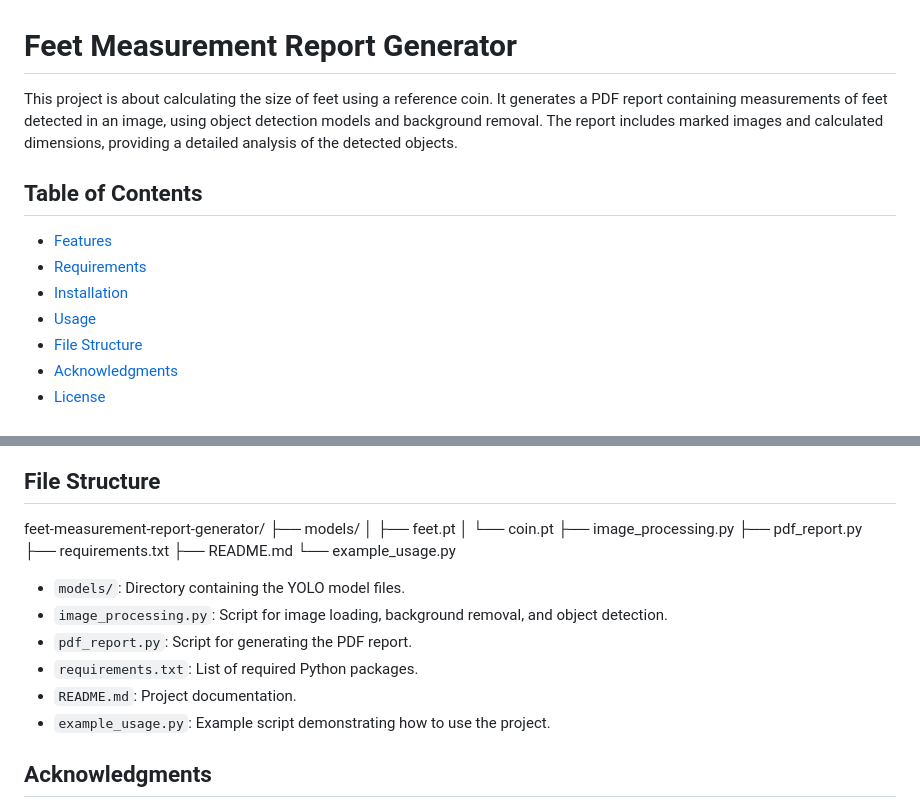
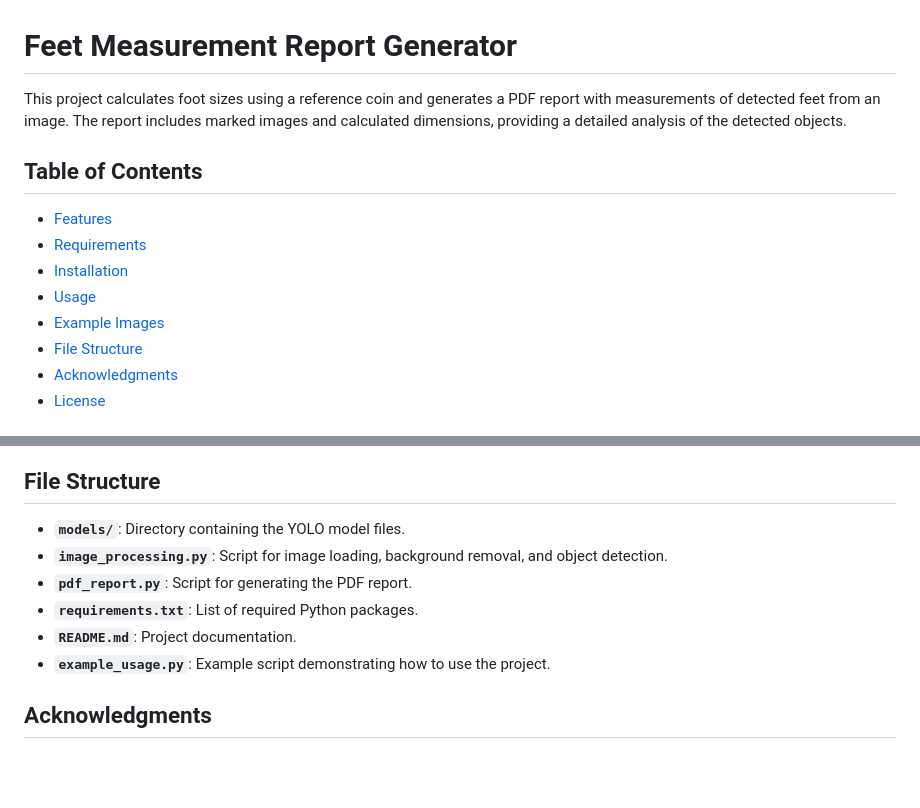
Before and after one commit to Xer0bit/BRP-SizeMeasure, a Markdown page: README.md, 2 parts joined by grey strips. GitHub-like rendering; blank space fills up the shorter version.

```diff
--- a/README.md
+++ b/README.md
@@ -1,6 +1,6 @@
 # Feet Measurement Report Generator
 
-This project is about calculating the size of feet using a reference coin. It generates a PDF report containing measurements of feet detected in an image, using object detection models and background removal. The report includes marked images and calculated dimensions, providing a detailed analysis of the detected objects.
+This project calculates foot sizes using a reference coin and generates a PDF report with measurements of detected feet from an image. The report includes marked images and calculated dimensions, providing a detailed analysis of the detected objects.
 
 ## Table of Contents
 
@@ -8,6 +8,7 @@ This project is about calculating the size of feet using a reference coin. It ge
 - [Requirements](#requirements)
 - [Installation](#installation)
 - [Usage](#usage)
+- [Example Images](#example-images)
 - [File Structure](#file-structure)
 - [Acknowledgments](#acknowledgments)
 - [License](#license)
@@ -74,22 +83,11 @@ This project is about calculating the size of feet using a reference coin. It ge
 ## File Structure
-feet-measurement-report-generator/
-├── models/
-│ ├── feet.pt
-│ └── coin.pt
-├── image_processing.py
-├── pdf_report.py
-├── requirements.txt
-├── README.md
-└── example_usage.py
 
-
-
-- `models/`: Directory containing the YOLO model files.
-- `image_processing.py`: Script for image loading, background removal, and object detection.
-- `pdf_report.py`: Script for generating the PDF report.
-- `requirements.txt`: List of required Python packages.
-- `README.md`: Project documentation.
-- `example_usage.py`: Example script demonstrating how to use the project.
+- **`models/`**: Directory containing the YOLO model files.
+- **`image_processing.py`**: Script for image loading, background removal, and object detection.
+- **`pdf_report.py`**: Script for generating the PDF report.
+- **`requirements.txt`**: List of required Python packages.
+- **`README.md`**: Project documentation.
+- **`example_usage.py`**: Example script demonstrating how to use the project.
 
 ## Acknowledgments
 
```
Also changed, not shown: other parts of README.md (+8 -0 lines).
